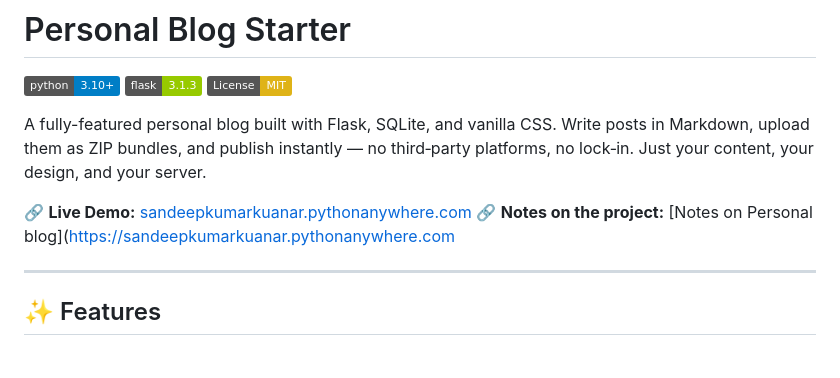
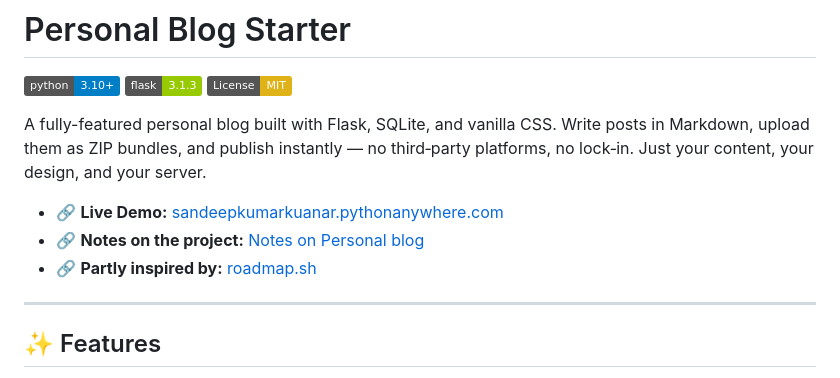
Before and after one commit to SandeepKumarKuanar/personal-blog, a Markdown page: README.md, the part around the change. Drawn GitHub-style; badges without logos.

Commit message:
Update README.md
giving credits

```diff
--- a/README.md
+++ b/README.md
@@ -5,9 +5,9 @@
 [![License: MIT](https://img.shields.io/badge/License-MIT-yellow.svg)](https://opensource.org/licenses/MIT)
 
 A fully-featured personal blog built with Flask, SQLite, and vanilla CSS. Write posts in Markdown, upload them as ZIP bundles, and publish instantly — no third‑party platforms, no lock‑in. Just your content, your design, and your server.
-
-🔗 **Live Demo:** [sandeepkumarkuanar.pythonanywhere.com](https://sandeepkumarkuanar.pythonanywhere.com)
-🔗 **Notes on the project:** [Notes on Personal blog]([https://sandeepkumarkuanar.pythonanywhere.com](https://sandeepkumarkuanar.pythonanywhere.com/writings/1)
+- 🔗 **Live Demo:** [sandeepkumarkuanar.pythonanywhere.com](https://sandeepkumarkuanar.pythonanywhere.com)
+- 🔗 **Notes on the project:** [Notes on Personal blog](https://sandeepkumarkuanar.pythonanywhere.com/writings/1)
+- 🔗 **Partly inspired by:** [roadmap.sh](https://roadmap.sh/projects/personal-blog)
 
 ---
 
```
